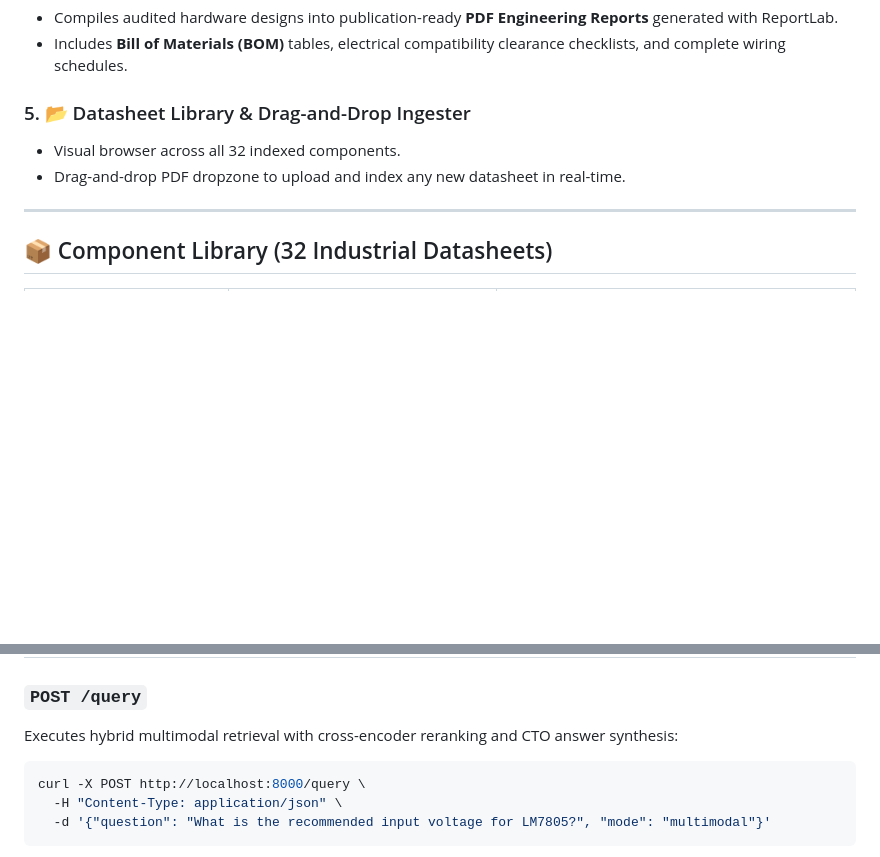
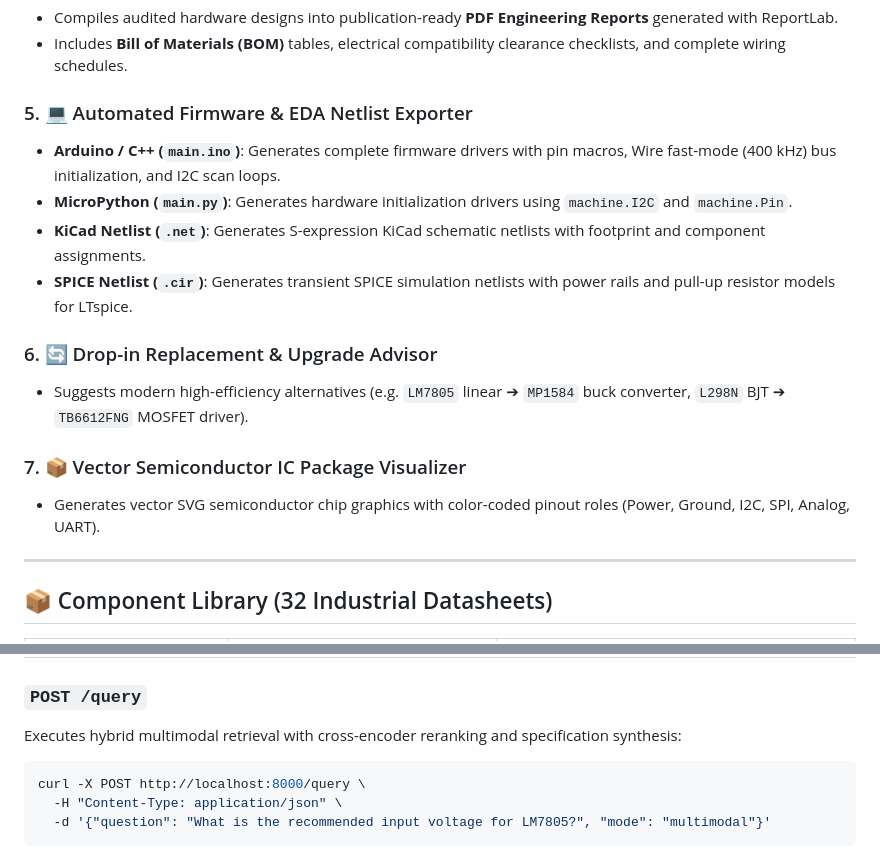
Before and after one commit to satyajit7018/Multimodal-Rag, a Markdown page: README.md, 2 parts joined by grey strips. Rendered like a GitHub page; blank space fills up the shorter version.

````diff
--- a/README.md
+++ b/README.md
@@ -84,9 +84,17 @@ flowchart TD
 * Compiles audited hardware designs into publication-ready **PDF Engineering Reports** generated with ReportLab.
 * Includes **Bill of Materials (BOM)** tables, electrical compatibility clearance checklists, and complete wiring schedules.
 
-### 5. 📂 Datasheet Library & Drag-and-Drop Ingester
-* Visual browser across all 32 indexed components.
-* Drag-and-drop PDF dropzone to upload and index any new datasheet in real-time.
+### 5. 💻 Automated Firmware & EDA Netlist Exporter
+* **Arduino / C++ (`main.ino`)**: Generates complete firmware drivers with pin macros, Wire fast-mode (400 kHz) bus initialization, and I2C scan loops.
+* **MicroPython (`main.py`)**: Generates hardware initialization drivers using `machine.I2C` and `machine.Pin`.
+* **KiCad Netlist (`.net`)**: Generates S-expression KiCad schematic netlists with footprint and component assignments.
+* **SPICE Netlist (`.cir`)**: Generates transient SPICE simulation netlists with power rails and pull-up resistor models for LTspice.
+
+### 6. 🔄 Drop-in Replacement & Upgrade Advisor
+* Suggests modern high-efficiency alternatives (e.g. `LM7805` linear ➔ `MP1584` buck converter, `L298N` BJT ➔ `TB6612FNG` MOSFET driver).
+
+### 7. 📦 Vector Semiconductor IC Package Visualizer
+* Generates vector SVG semiconductor chip graphics with color-coded pinout roles (Power, Ground, I2C, SPI, Analog, UART).
 
 ---
 
@@ -164,7 +172,7 @@ docker compose up -d --build
 ## 📡 API Reference
 
 ### `POST /query`
-Executes hybrid multimodal retrieval with cross-encoder reranking and CTO answer synthesis:
+Executes hybrid multimodal retrieval with cross-encoder reranking and specification synthesis:
 ```bash
 curl -X POST http://localhost:8000/query \
   -H "Content-Type: application/json" \
````
Also changed, not shown: other parts of README.md (+28 -20 lines).
